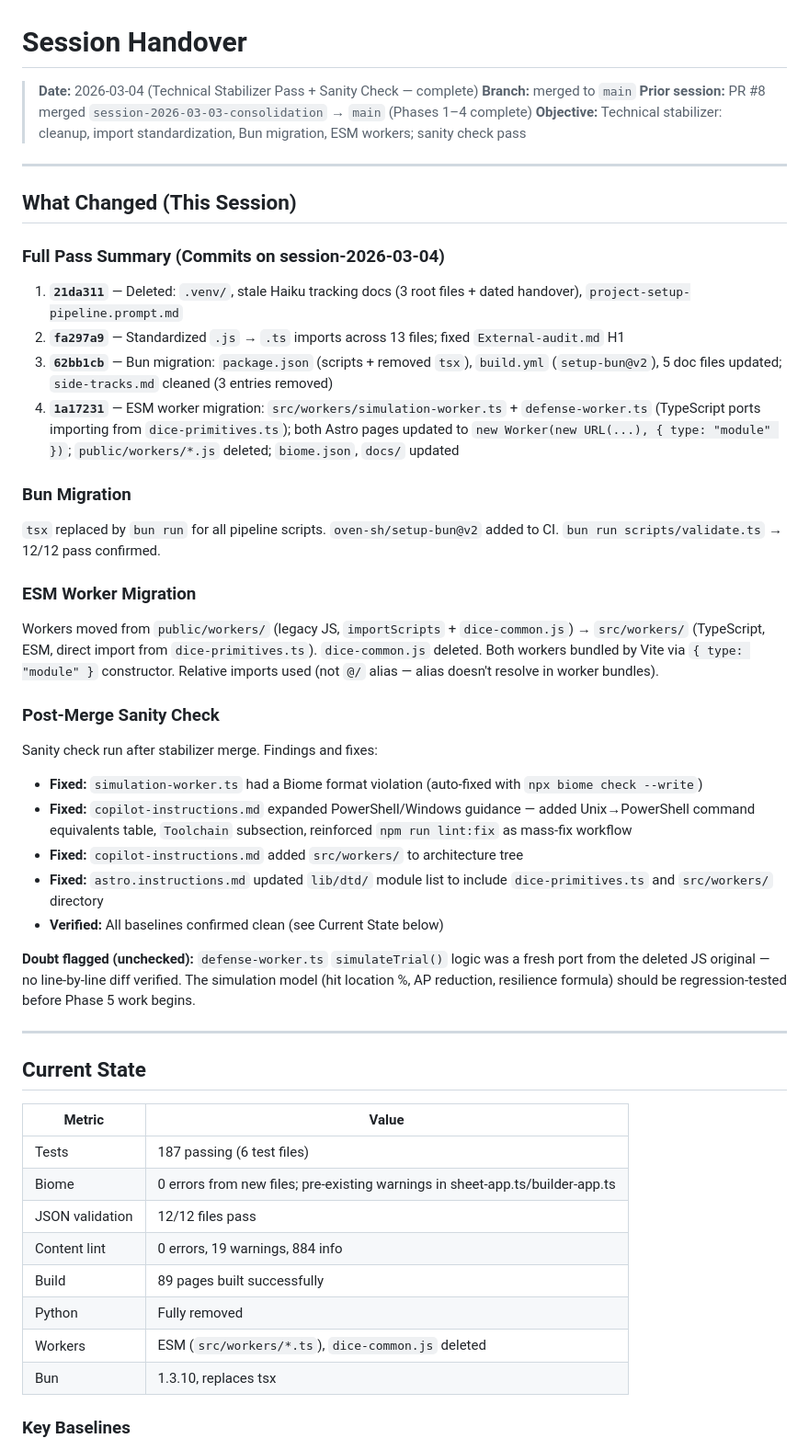
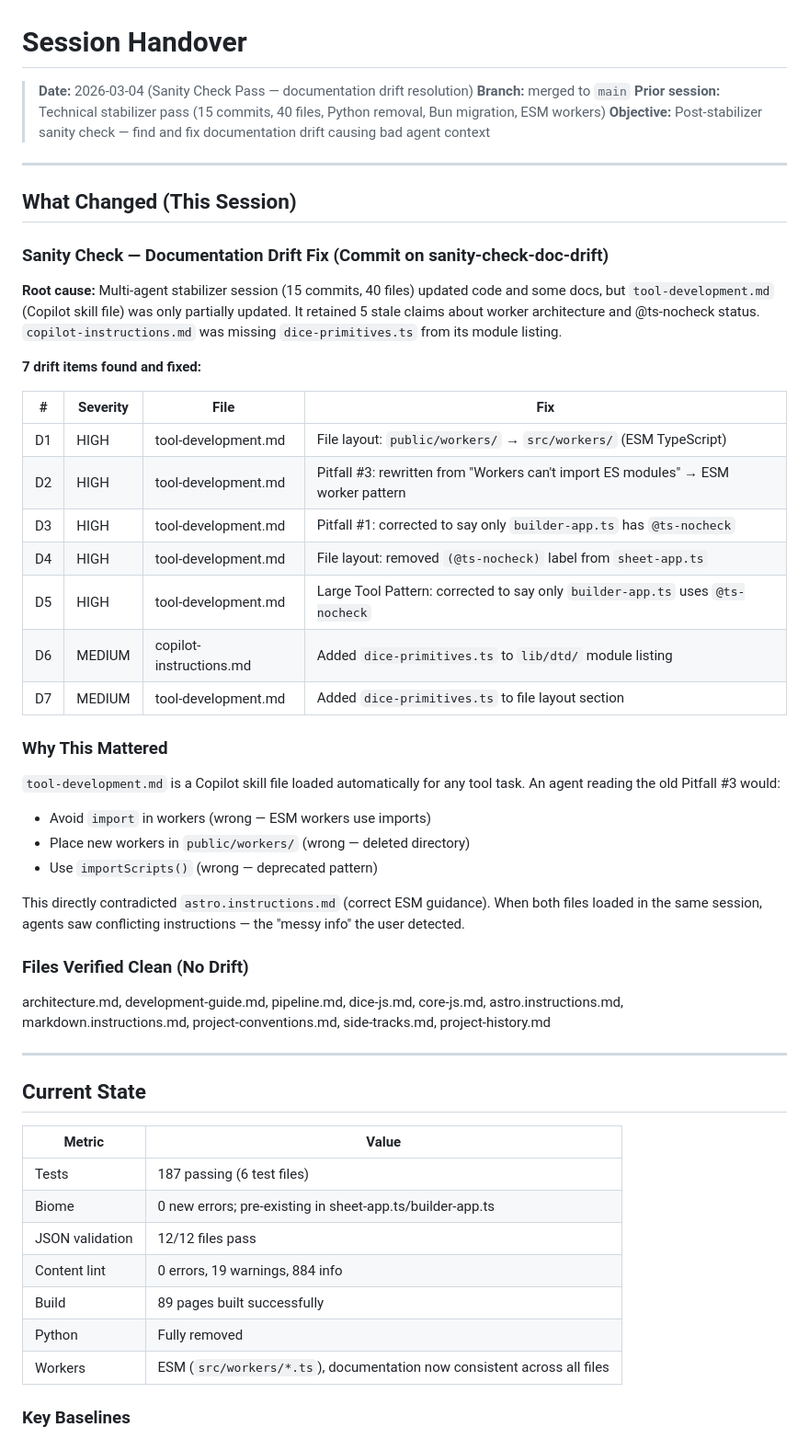
Before and after one commit to AlexanderExter/dtd-nonsense, a Markdown page: docs/session-handover.md, the part around one of its changes. Shown at 92% size. GitHub-like rendering.

Commit message:
docs: update session-handover for sanity check pass

```diff
--- a/docs/session-handover.md
+++ b/docs/session-handover.md
@@ -1,40 +1,42 @@
 # Session Handover
 
-> **Date:** 2026-03-04 (Technical Stabilizer Pass + Sanity Check — complete)
+> **Date:** 2026-03-04 (Sanity Check Pass — documentation drift resolution)
 > **Branch:** merged to `main`
-> **Prior session:** PR #8 merged `session-2026-03-03-consolidation` → `main` (Phases 1–4 complete)
-> **Objective:** Technical stabilizer: cleanup, import standardization, Bun migration, ESM workers; sanity check pass
+> **Prior session:** Technical stabilizer pass (15 commits, 40 files, Python removal, Bun migration, ESM workers)
+> **Objective:** Post-stabilizer sanity check — find and fix documentation drift causing bad agent context
 
 ---
 
 ## What Changed (This Session)
 
-### Full Pass Summary (Commits on session-2026-03-04)
+### Sanity Check — Documentation Drift Fix (Commit on sanity-check-doc-drift)
 
-1. **`21da311`** — Deleted: `.venv/`, stale Haiku tracking docs (3 root files + dated handover), `project-setup-pipeline.prompt.md`
-2. **`fa297a9`** — Standardized `.js` → `.ts` imports across 13 files; fixed `External-audit.md` H1
-3. **`62bb1cb`** — Bun migration: `package.json` (scripts + removed `tsx`), `build.yml` (`setup-bun@v2`), 5 doc files updated; `side-tracks.md` cleaned (3 entries removed)
-4. **`1a17231`** — ESM worker migration: `src/workers/simulation-worker.ts` + `defense-worker.ts` (TypeScript ports importing from `dice-primitives.ts`); both Astro pages updated to `new Worker(new URL(...), { type: "module" })`; `public/workers/*.js` deleted; `biome.json`, `docs/` updated
+**Root cause:** Multi-agent stabilizer session (15 commits, 40 files) updated code and some docs, but `tool-development.md` (Copilot skill file) was only partially updated. It retained 5 stale claims about worker architecture and @ts-nocheck status. `copilot-instructions.md` was missing `dice-primitives.ts` from its module listing.
 
-### Bun Migration
+**7 drift items found and fixed:**
 
-`tsx` replaced by `bun run` for all pipeline scripts. `oven-sh/setup-bun@v2` added to CI. `bun run scripts/validate.ts` → 12/12 pass confirmed.
+| # | Severity | File | Fix |
+|---|----------|------|-----|
+| D1 | HIGH | tool-development.md | File layout: `public/workers/` → `src/workers/` (ESM TypeScript) |
+| D2 | HIGH | tool-development.md | Pitfall #3: rewritten from "Workers can't import ES modules" → ESM worker pattern |
+| D3 | HIGH | tool-development.md | Pitfall #1: corrected to say only `builder-app.ts` has `@ts-nocheck` |
+| D4 | HIGH | tool-development.md | File layout: removed `(@ts-nocheck)` label from `sheet-app.ts` |
+| D5 | HIGH | tool-development.md | Large Tool Pattern: corrected to say only `builder-app.ts` uses `@ts-nocheck` |
+| D6 | MEDIUM | copilot-instructions.md | Added `dice-primitives.ts` to `lib/dtd/` module listing |
+| D7 | MEDIUM | tool-development.md | Added `dice-primitives.ts` to file layout section |
 
-### ESM Worker Migration
+### Why This Mattered
 
-Workers moved from `public/workers/` (legacy JS, `importScripts` + `dice-common.js`) → `src/workers/` (TypeScript, ESM, direct import from `dice-primitives.ts`). `dice-common.js` deleted. Both workers bundled by Vite via `{ type: "module" }` constructor. Relative imports used (not `@/` alias — alias doesn't resolve in worker bundles).
+`tool-development.md` is a Copilot skill file loaded automatically for any tool task. An agent reading the old Pitfall #3 would:
+- Avoid `import` in workers (wrong — ESM workers use imports)
+- Place new workers in `public/workers/` (wrong — deleted directory)
+- Use `importScripts()` (wrong — deprecated pattern)
 
-### Post-Merge Sanity Check
+This directly contradicted `astro.instructions.md` (correct ESM guidance). When both files loaded in the same session, agents saw conflicting instructions — the "messy info" the user detected.
 
-Sanity check run after stabilizer merge. Findings and fixes:
+### Files Verified Clean (No Drift)
 
-- **Fixed:** `simulation-worker.ts` had a Biome format violation (auto-fixed with `npx biome check --write`)
-- **Fixed:** `copilot-instructions.md` expanded PowerShell/Windows guidance — added Unix→PowerShell command equivalents table, `Toolchain` subsection, reinforced `npm run lint:fix` as mass-fix workflow
-- **Fixed:** `copilot-instructions.md` added `src/workers/` to architecture tree
-- **Fixed:** `astro.instructions.md` updated `lib/dtd/` module list to include `dice-primitives.ts` and `src/workers/` directory
-- **Verified:** All baselines confirmed clean (see Current State below)
-
-**Doubt flagged (unchecked):** `defense-worker.ts` `simulateTrial()` logic was a fresh port from the deleted JS original — no line-by-line diff verified. The simulation model (hit location %, AP reduction, resilience formula) should be regression-tested before Phase 5 work begins.
+architecture.md, development-guide.md, pipeline.md, dice-js.md, core-js.md, astro.instructions.md, markdown.instructions.md, project-conventions.md, side-tracks.md, project-history.md
 
 ---
 
@@ -43,13 +45,12 @@ Sanity check run after stabilizer merge. Findings and fixes:
 | Metric          | Value                                                                         |
 | --------------- | ----------------------------------------------------------------------------- |
 | Tests           | 187 passing (6 test files)                                                    |
-| Biome           | 0 errors from new files; pre-existing warnings in sheet-app.ts/builder-app.ts |
+| Biome           | 0 new errors; pre-existing in sheet-app.ts/builder-app.ts                     |
 | JSON validation | 12/12 files pass                                                              |
-| Content lint    | 0 errors, 19 warnings, 884 info                                               |
+| Content lint    | 0 errors, 19 warnings, 884 info                                              |
 | Build           | 89 pages built successfully                                                   |
 | Python          | Fully removed                                                                 |
-| Workers         | ESM (`src/workers/*.ts`), `dice-common.js` deleted                            |
-| Bun             | 1.3.10, replaces tsx                                                          |
+| Workers         | ESM (`src/workers/*.ts`), documentation now consistent across all files       |
 
 ### Key Baselines
 
```
Also changed, not shown: other parts of docs/session-handover.md (+14 -13 lines).
